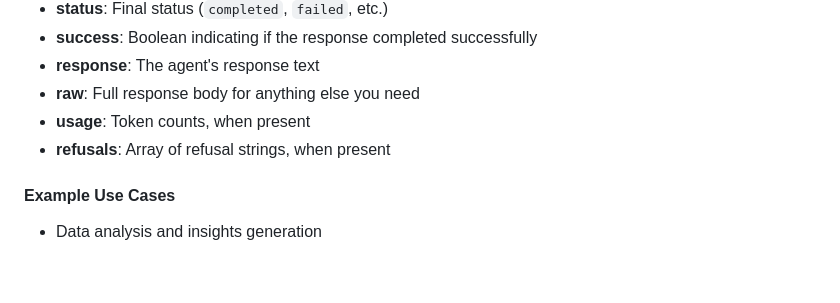
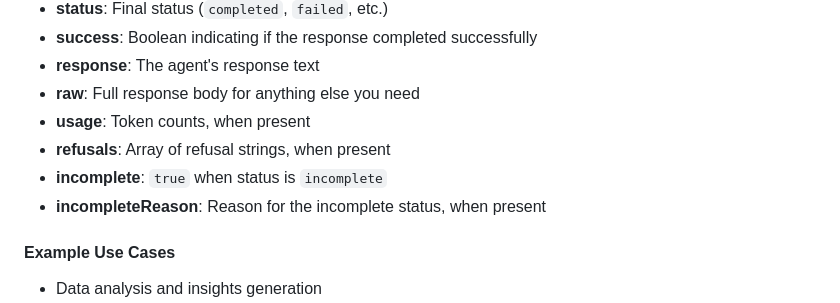
Before and after one commit to orq-ai/orqkit, a Markdown page: packages/n8n-nodes-orq/README.md, the part around the change. Drawn GitHub-style; blank space fills up the shorter version.

Commit message:
docs(n8n-agents-node): document incomplete and incompleteReason outputs (BOPS-702)

```diff
--- a/packages/n8n-nodes-orq/README.md
+++ b/packages/n8n-nodes-orq/README.md
@@ -119,6 +119,8 @@ The node returns:
 - **raw**: Full response body for anything else you need
 - **usage**: Token counts, when present
 - **refusals**: Array of refusal strings, when present
+- **incomplete**: `true` when status is `incomplete`
+- **incompleteReason**: Reason for the incomplete status, when present
 
 #### Example Use Cases
 
```
